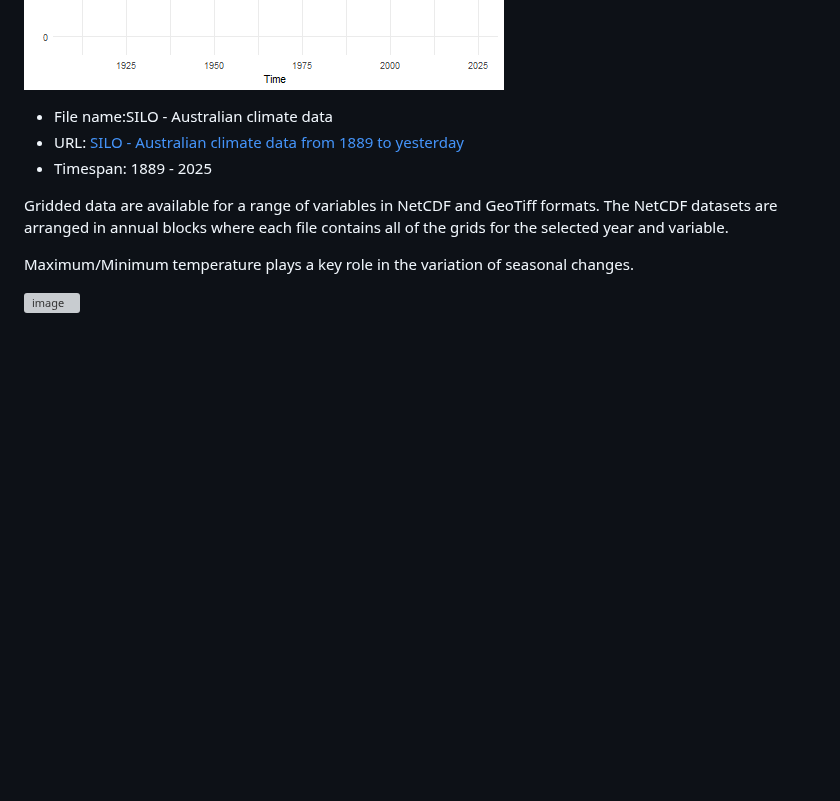
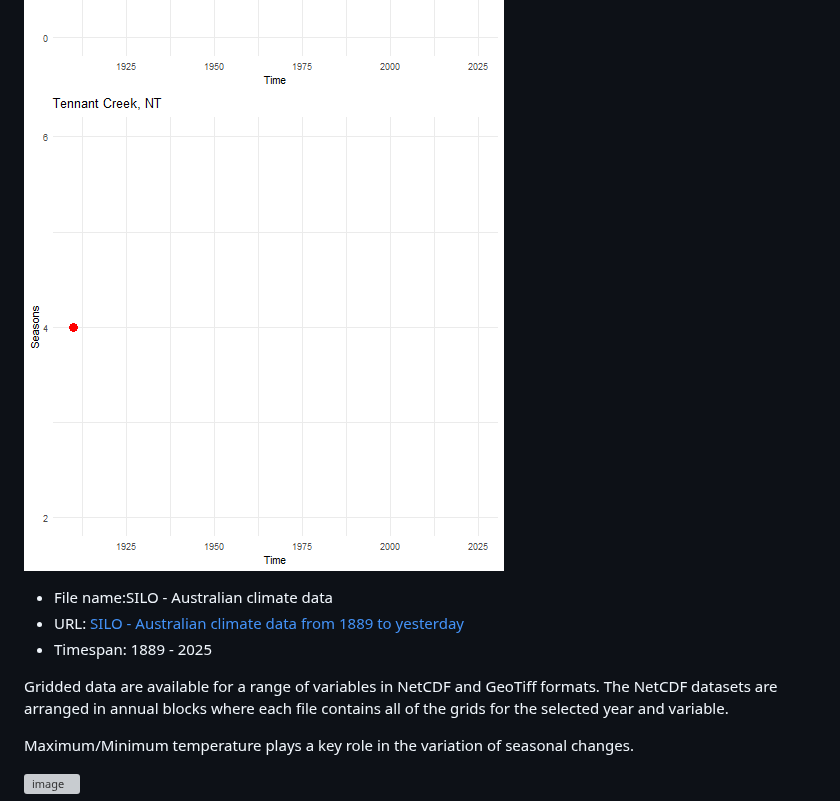
Before and after one commit to HLJ44/HealingCountry, a Markdown page: README.md, the part around the change. Drawn GitHub-style; blank space fills up the shorter version; grey boxes are pictures that could not be loaded.

```diff
--- a/README.md
+++ b/README.md
@@ -29,6 +29,7 @@ The climate, health and death rates are considere as input variables.
 
 ![Perth,WA](https://github.com/HLJ44/HealingCountry/blob/main/Climate%20Data/hidden_states_Kauana.gif?raw=true)
 ![Northern Rivers,NSW](https://github.com/HLJ44/HealingCountry/blob/main/Climate%20Data/hidden_states_Bundjalung.gif?raw=true)
+![Tennant Creek,NT](https://github.com/HLJ44/HealingCountry/blob/main/Climate%20Data/hidden_states_Warumungu.gif?raw=true)
 
 * File name:SILO - Australian climate data
 * URL: [SILO - Australian climate data from 1889 to yesterday](https://www.longpaddock.qld.gov.au/silo/gridded-data/)
```
